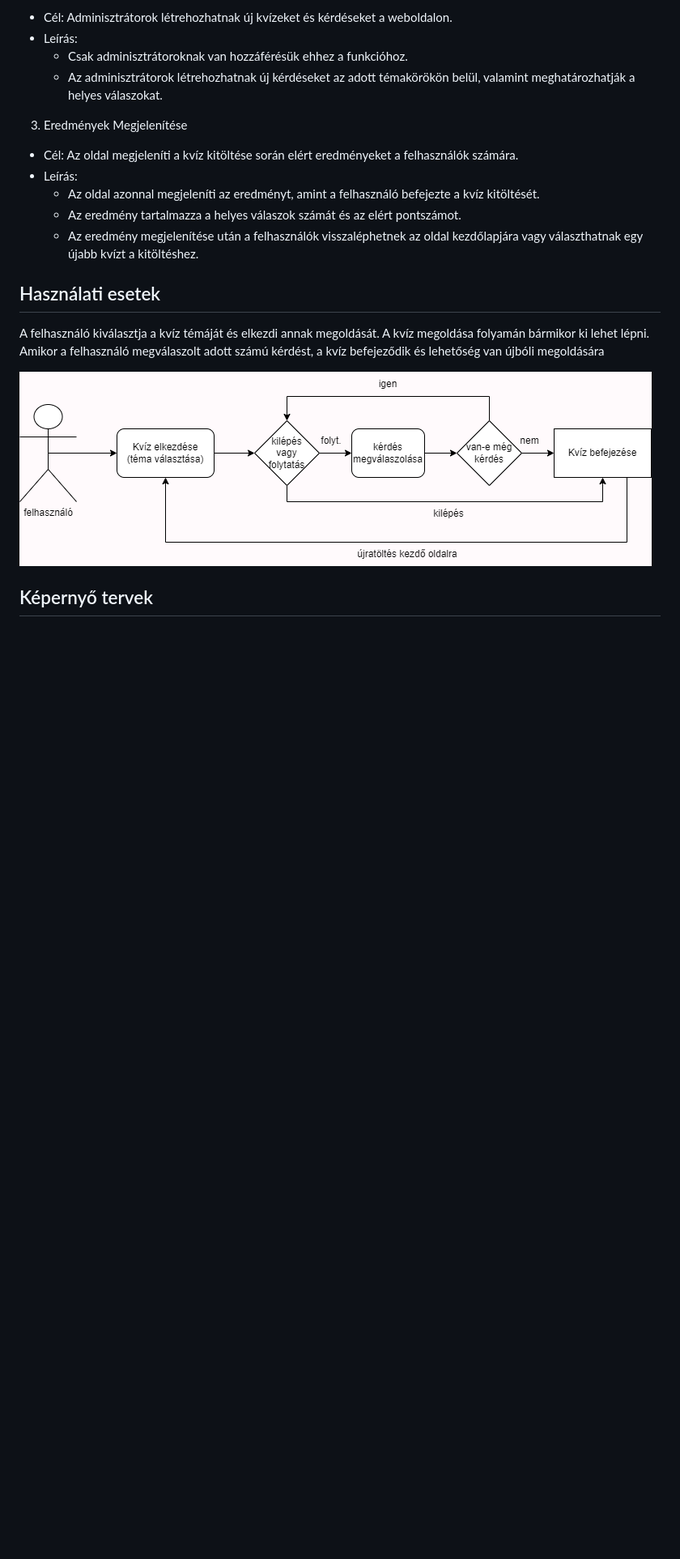
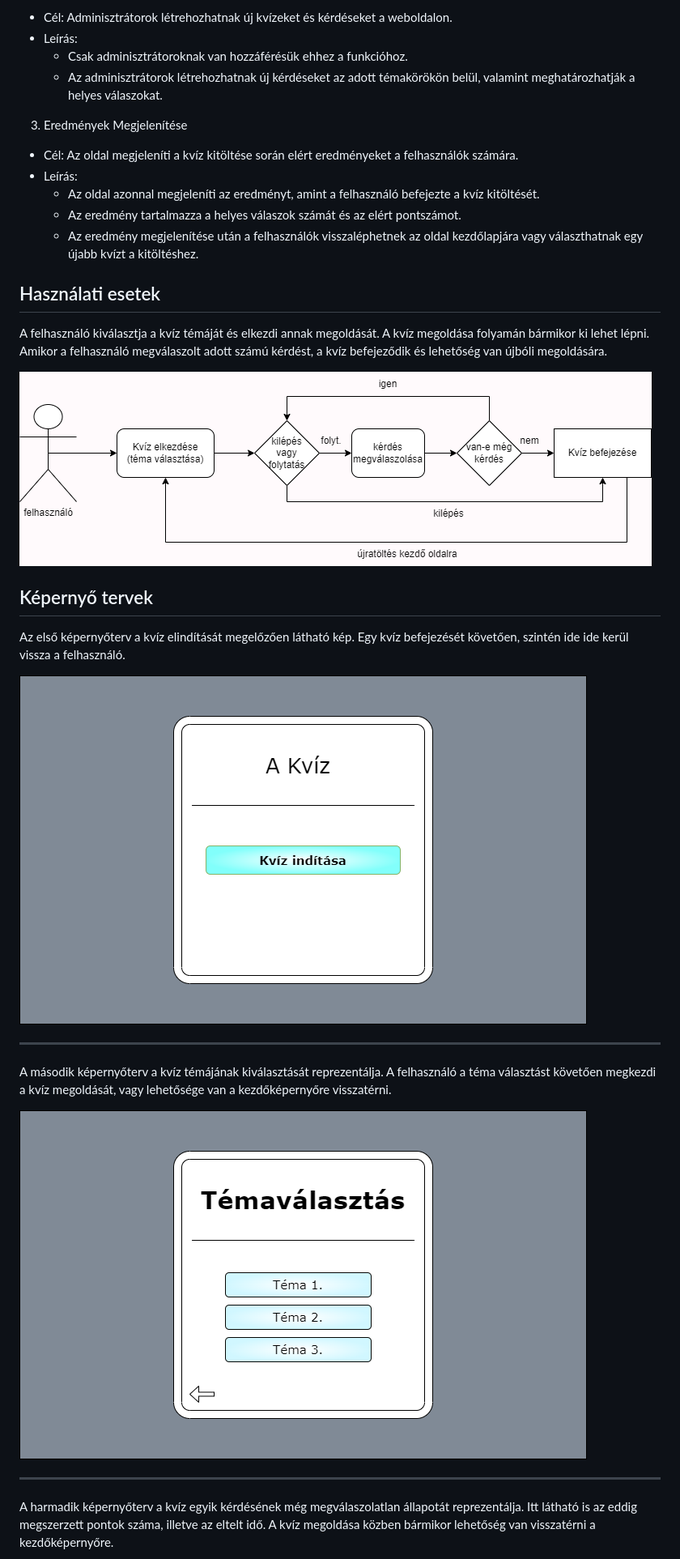
Before and after one commit to epatrik/SZFM-Mini-Projekt, a Markdown page: FunkSpec.md, the part around one of its changes. Shown at 81% size. Drawn GitHub-style; blank space fills up the shorter version.

Commit message:
képernyőtervek hozzáadása a FunkSpec.md-hez

```diff
--- a/FunkSpec.md
+++ b/FunkSpec.md
@@ -75,8 +75,23 @@ Ez egy lassú, hosszadalmas és költséges folyamat, melyet egy alkalmazás jel
 
 ## Használati esetek
 
-A felhasználó kiválasztja a kvíz témáját és elkezdi annak megoldását. A kvíz megoldása folyamán bármikor ki lehet lépni. Amikor a felhasználó megválaszolt adott számú kérdést, a kvíz befejeződik és lehetőség van újbóli megoldására
+A felhasználó kiválasztja a kvíz témáját és elkezdi annak megoldását. A kvíz megoldása folyamán bármikor ki lehet lépni. Amikor a felhasználó megválaszolt adott számú kérdést, a kvíz befejeződik és lehetőség van újbóli megoldására.
 
 ![Eset](Image/funkspec_hasznalati_eset1.png)
 
 ## Képernyő tervek
+
+Az első képernyőterv a kvíz elindítását megelőzően látható kép. Egy kvíz befejezését követően, szintén ide ide kerül vissza a felhasználó.
+
+![terv1](Image/kepernyokep1.png)
+
+---
+
+A második képernyőterv a kvíz témájának kiválasztását reprezentálja. A felhasználó a téma választást követően megkezdi a kvíz megoldását, vagy lehetősége van a kezdőképernyőre visszatérni.
+
+![terv2](Image/kepernyokep2.png)
+
+---
+
+A harmadik képernyőterv a kvíz egyik kérdésének még megválaszolatlan állapotát reprezentálja. Itt látható is az eddig megszerzett pontok száma, illetve az eltelt idő. A kvíz megoldása közben bármikor lehetőség van visszatérni a kezdőképernyőre.
+
```
Also changed, not shown: other parts of FunkSpec.md (+13 -0 lines).
